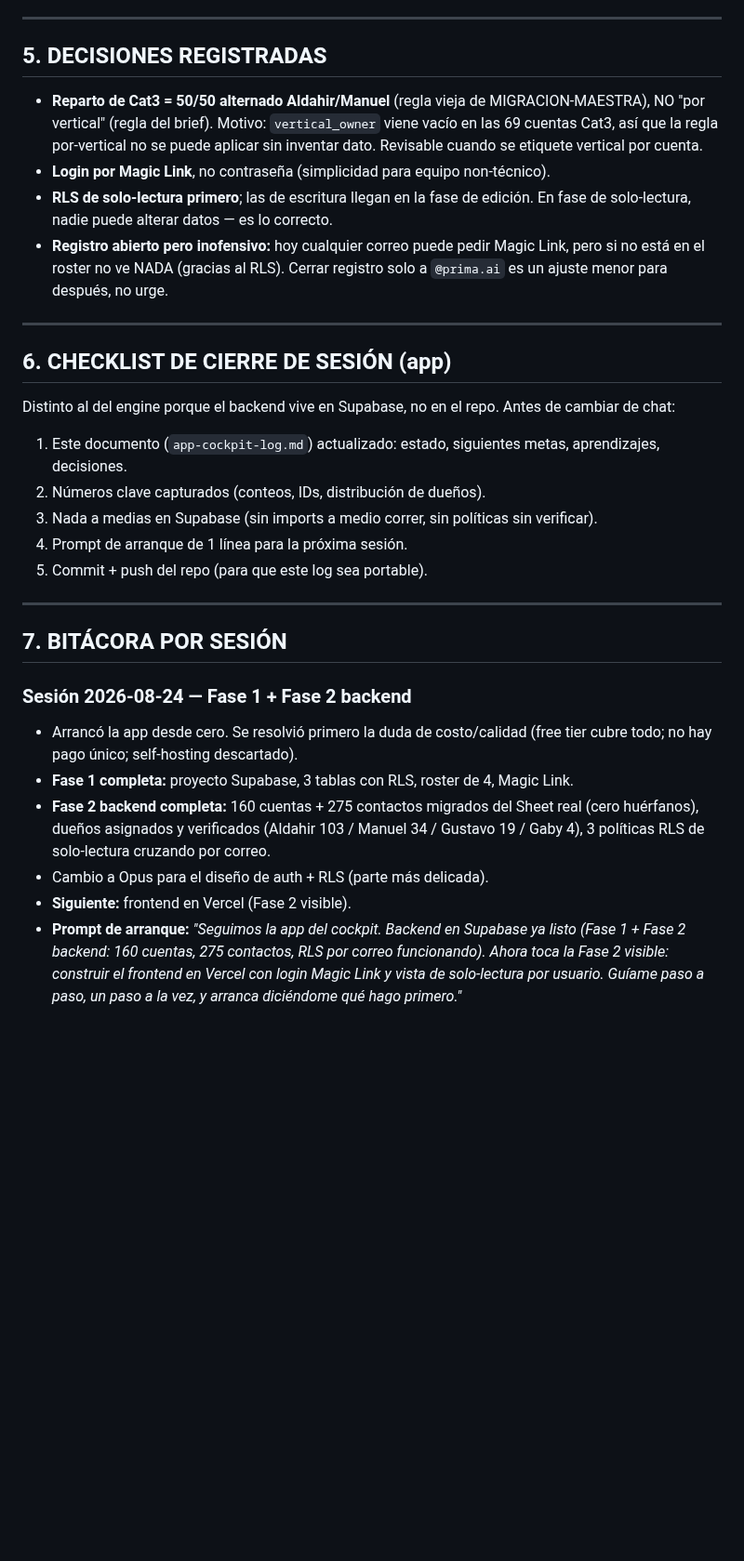
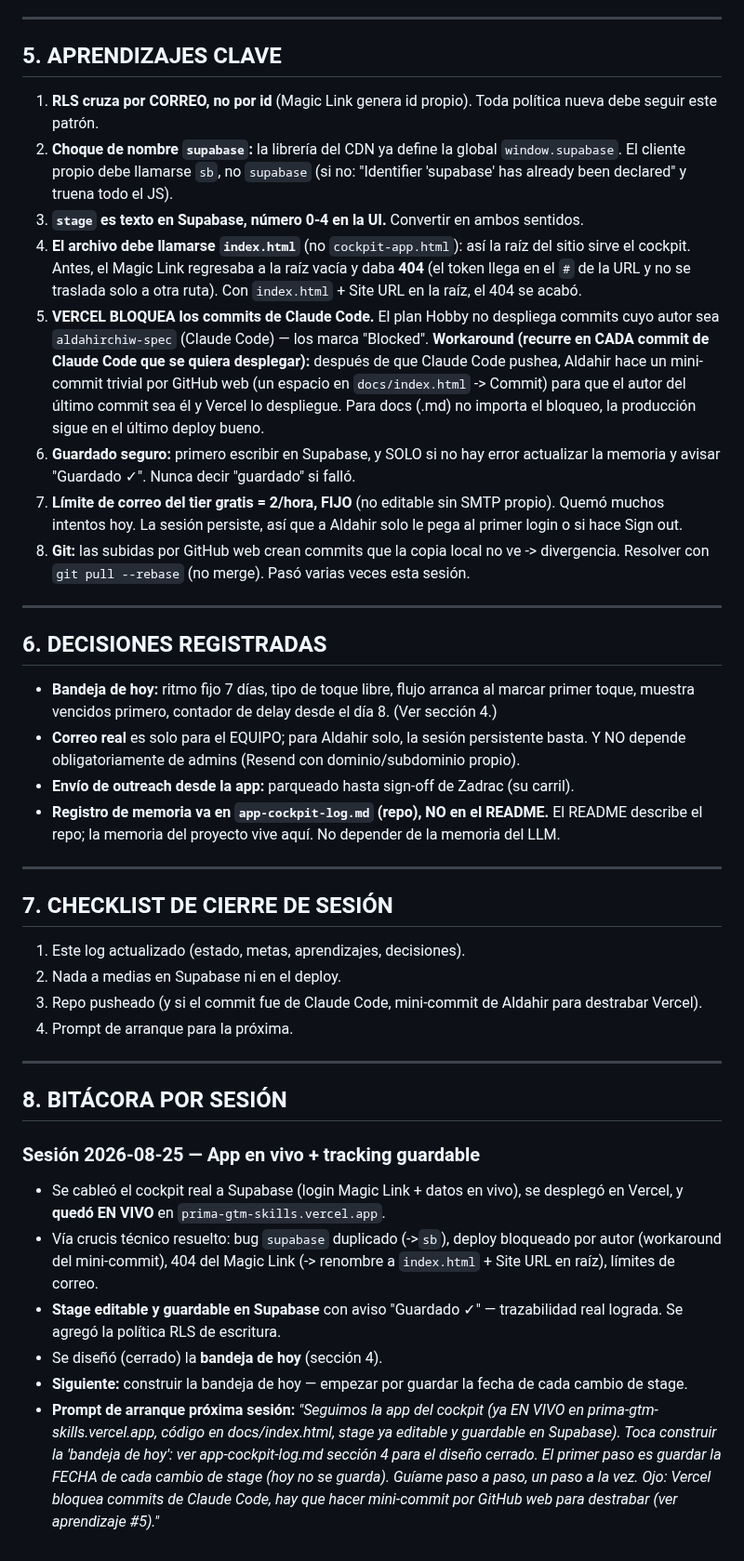
Before and after one commit to Aldchiw/prima-gtm-skills, a Markdown page: app-cockpit-log.md, the part around one of its changes. Shown at 93% size. Rendered like a GitHub page; blank space fills up the shorter version.

```diff
--- a/app-cockpit-log.md
+++ b/app-cockpit-log.md
@@ -79,31 +86,43 @@ _Convención: se actualiza al cierre de cada sesión. Nunca se pisan los logs de
 
 ---
 
-## 5. DECISIONES REGISTRADAS
+## 5. APRENDIZAJES CLAVE
 
-- **Reparto de Cat3 = 50/50 alternado Aldahir/Manuel** (regla vieja de MIGRACION-MAESTRA), NO "por vertical" (regla del brief). Motivo: `vertical_owner` viene vacío en las 69 cuentas Cat3, así que la regla por-vertical no se puede aplicar sin inventar dato. Revisable cuando se etiquete vertical por cuenta.
-- **Login por Magic Link**, no contraseña (simplicidad para equipo non-técnico).
-- **RLS de solo-lectura primero**; las de escritura llegan en la fase de edición. En fase de solo-lectura, nadie puede alterar datos — es lo correcto.
-- **Registro abierto pero inofensivo:** hoy cualquier correo puede pedir Magic Link, pero si no está en el roster no ve NADA (gracias al RLS). Cerrar registro solo a `@prima.ai` es un ajuste menor para después, no urge.
+1. **RLS cruza por CORREO, no por id** (Magic Link genera id propio). Toda política nueva debe seguir este patrón.
+2. **Choque de nombre `supabase`:** la librería del CDN ya define la global `window.supabase`. El cliente propio debe llamarse `sb`, no `supabase` (si no: "Identifier 'supabase' has already been declared" y truena todo el JS).
+3. **`stage` es texto en Supabase, número 0-4 en la UI.** Convertir en ambos sentidos.
+4. **El archivo debe llamarse `index.html`** (no `cockpit-app.html`): así la raíz del sitio sirve el cockpit. Antes, el Magic Link regresaba a la raíz vacía y daba **404** (el token llega en el `#` de la URL y no se traslada solo a otra ruta). Con `index.html` + Site URL en la raíz, el 404 se acabó.
+5. **VERCEL BLOQUEA los commits de Claude Code.** El plan Hobby no despliega commits cuyo autor sea `aldahirchiw-spec` (Claude Code) — los marca "Blocked". **Workaround (recurre en CADA commit de Claude Code que se quiera desplegar):** después de que Claude Code pushea, Aldahir hace un mini-commit trivial por GitHub web (un espacio en `docs/index.html` -> Commit) para que el autor del último commit sea él y Vercel lo despliegue. Para docs (.md) no importa el bloqueo, la producción sigue en el último deploy bueno.
+6. **Guardado seguro:** primero escribir en Supabase, y SOLO si no hay error actualizar la memoria y avisar "Guardado ✓". Nunca decir "guardado" si falló.
+7. **Límite de correo del tier gratis = 2/hora, FIJO** (no editable sin SMTP propio). Quemó muchos intentos hoy. La sesión persiste, así que a Aldahir solo le pega al primer login o si hace Sign out.
+8. **Git:** las subidas por GitHub web crean commits que la copia local no ve -> divergencia. Resolver con `git pull --rebase` (no merge). Pasó varias veces esta sesión.
 
 ---
 
-## 6. CHECKLIST DE CIERRE DE SESIÓN (app)
-Distinto al del engine porque el backend vive en Supabase, no en el repo. Antes de cambiar de chat:
-1. Este documento (`app-cockpit-log.md`) actualizado: estado, siguientes metas, aprendizajes, decisiones.
-2. Números clave capturados (conteos, IDs, distribución de dueños).
-3. Nada a medias en Supabase (sin imports a medio correr, sin políticas sin verificar).
-4. Prompt de arranque de 1 línea para la próxima sesión.
-5. Commit + push del repo (para que este log sea portable).
+## 6. DECISIONES REGISTRADAS
+
+- **Bandeja de hoy:** ritmo fijo 7 días, tipo de toque libre, flujo arranca al marcar primer toque, muestra vencidos primero, contador de delay desde el día 8. (Ver sección 4.)
+- **Correo real** es solo para el EQUIPO; para Aldahir solo, la sesión persistente basta. Y NO depende obligatoriamente de admins (Resend con dominio/subdominio propio).
+- **Envío de outreach desde la app:** parqueado hasta sign-off de Zadrac (su carril).
+- **Registro de memoria va en `app-cockpit-log.md` (repo), NO en el README.** El README describe el repo; la memoria del proyecto vive aquí. No depender de la memoria del LLM.
 
 ---
 
-## 7. BITÁCORA POR SESIÓN
+## 7. CHECKLIST DE CIERRE DE SESIÓN
+1. Este log actualizado (estado, metas, aprendizajes, decisiones).
+2. Nada a medias en Supabase ni en el deploy.
+3. Repo pusheado (y si el commit fue de Claude Code, mini-commit de Aldahir para destrabar Vercel).
+4. Prompt de arranque para la próxima.
 
-### Sesión 2026-08-24 — Fase 1 + Fase 2 backend
-- Arrancó la app desde cero. Se resolvió primero la duda de costo/calidad (free tier cubre todo; no hay pago único; self-hosting descartado).
-- **Fase 1 completa:** proyecto Supabase, 3 tablas con RLS, roster de 4, Magic Link.
-- **Fase 2 backend completa:** 160 cuentas + 275 contactos migrados del Sheet real (cero huérfanos), dueños asignados y verificados (Aldahir 103 / Manuel 34 / Gustavo 19 / Gaby 4), 3 políticas RLS de solo-lectura cruzando por correo.
-- Cambio a Opus para el diseño de auth + RLS (parte más delicada).
-- **Siguiente:** frontend en Vercel (Fase 2 visible).
-- **Prompt de arranque:** _"Seguimos la app del cockpit. Backend en Supabase ya listo (Fase 1 + Fase 2 backend: 160 cuentas, 275 contactos, RLS por correo funcionando). Ahora toca la Fase 2 visible: construir el frontend en Vercel con login Magic Link y vista de solo-lectura por usuario. Guíame paso a paso, un paso a la vez, y arranca diciéndome qué hago primero."_
+---
+
+## 8. BITÁCORA POR SESIÓN
+
+### Sesión 2026-08-25 — App en vivo + tracking guardable
+- Se cableó el cockpit real a Supabase (login Magic Link + datos en vivo), se desplegó en Vercel, y **quedó EN VIVO** en `prima-gtm-skills.vercel.app`.
+- Vía crucis técnico resuelto: bug `supabase` duplicado (->`sb`), deploy bloqueado por autor (workaround del mini-commit), 404 del Magic Link (-> renombre a `index.html` + Site URL en raíz), límites de correo.
+- **Stage editable y guardable en Supabase** con aviso "Guardado ✓" — trazabilidad real lograda. Se agregó la política RLS de escritura.
+- Se diseñó (cerrado) la **bandeja de hoy** (sección 4).
+- **Siguiente:** construir la bandeja de hoy — empezar por guardar la fecha de cada cambio de stage.
+- **Prompt de arranque próxima sesión:**
+  _"Seguimos la app del cockpit (ya EN VIVO en prima-gtm-skills.vercel.app, código en docs/index.html, stage ya editable y guardable en Supabase). Toca construir la 'bandeja de hoy': ver app-cockpit-log.md sección 4 para el diseño cerrado. El primer paso es guardar la FECHA de cada cambio de stage (hoy no se guarda). Guíame paso a paso, un paso a la vez. Ojo: Vercel bloquea commits de Claude Code, hay que hacer mini-commit por GitHub web para destrabar (ver aprendizaje #5)."_
```
Also changed, not shown: other parts of app-cockpit-log.md (+62 -55 lines).
